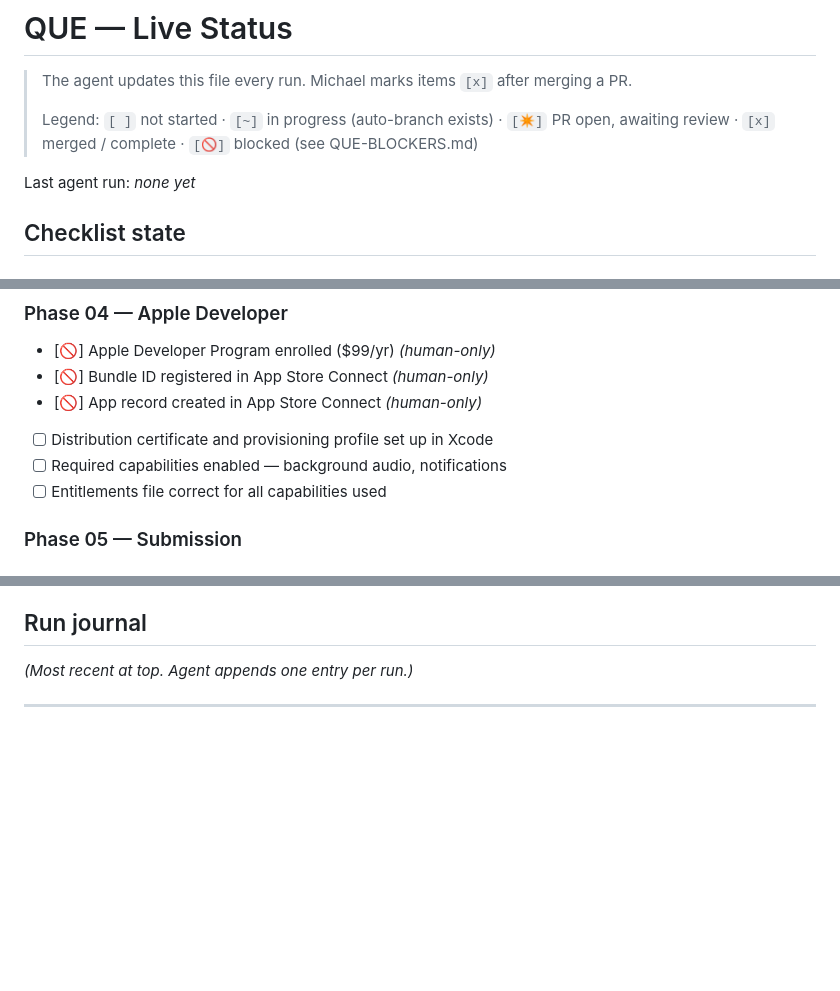
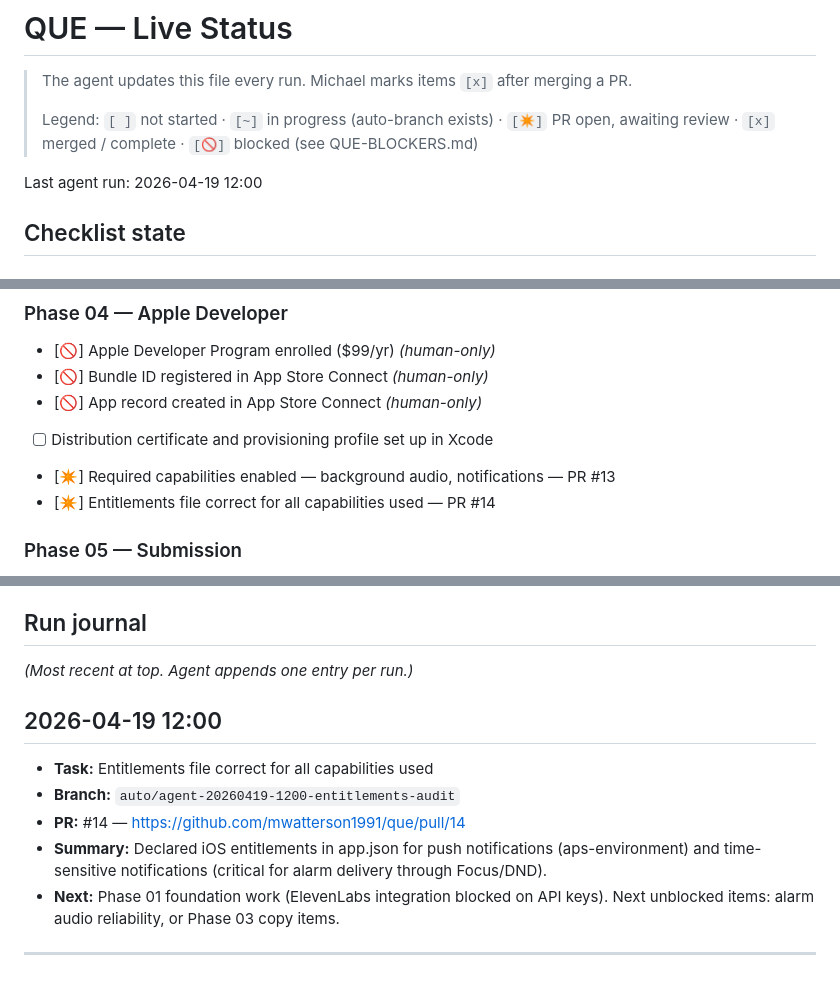
Before and after one commit to mwatterson1991/que, a Markdown page: QUE-STATUS.md, 3 parts joined by grey strips. Drawn GitHub-style; blank space fills up the shorter version.

Commit message:
chore: update QUE-STATUS.md — mark entitlements item in review
Checklist item: Entitlements file correct for all capabilities used

Co-Authored-By: Claude <noreply@anthropic.com>

```diff
--- a/QUE-STATUS.md
+++ b/QUE-STATUS.md
@@ -4,7 +4,7 @@
 >
 > Legend: `[ ]` not started · `[~]` in progress (auto-branch exists) · `[✴]` PR open, awaiting review · `[x]` merged / complete · `[🚫]` blocked (see QUE-BLOCKERS.md)
 
-Last agent run: *none yet*
+Last agent run: 2026-04-19 12:00
 
 ## Checklist state
 
@@ -45,8 +45,8 @@ Last agent run: *none yet*
 - [🚫] Bundle ID registered in App Store Connect *(human-only)*
 - [🚫] App record created in App Store Connect *(human-only)*
 - [ ] Distribution certificate and provisioning profile set up in Xcode
-- [ ] Required capabilities enabled — background audio, notifications
-- [ ] Entitlements file correct for all capabilities used
+- [✴] Required capabilities enabled — background audio, notifications — PR #13
+- [✴] Entitlements file correct for all capabilities used — PR #14
 
 ### Phase 05 — Submission
 - [ ] Archive built in Xcode (Product → Archive)
@@ -66,6 +66,13 @@ Last agent run: *none yet*
 
 *(Most recent at top. Agent appends one entry per run.)*
 
+## 2026-04-19 12:00
+- **Task:** Entitlements file correct for all capabilities used
+- **Branch:** `auto/agent-20260419-1200-entitlements-audit`
+- **PR:** #14 — https://github.com/mwatterson1991/que/pull/14
+- **Summary:** Declared iOS entitlements in app.json for push notifications (aps-environment) and time-sensitive notifications (critical for alarm delivery through Focus/DND).
+- **Next:** Phase 01 foundation work (ElevenLabs integration blocked on API keys). Next unblocked items: alarm audio reliability, or Phase 03 copy items.
+
 ---
 
 <!-- AGENT: prepend new journal entries above this line, using this template:
```
